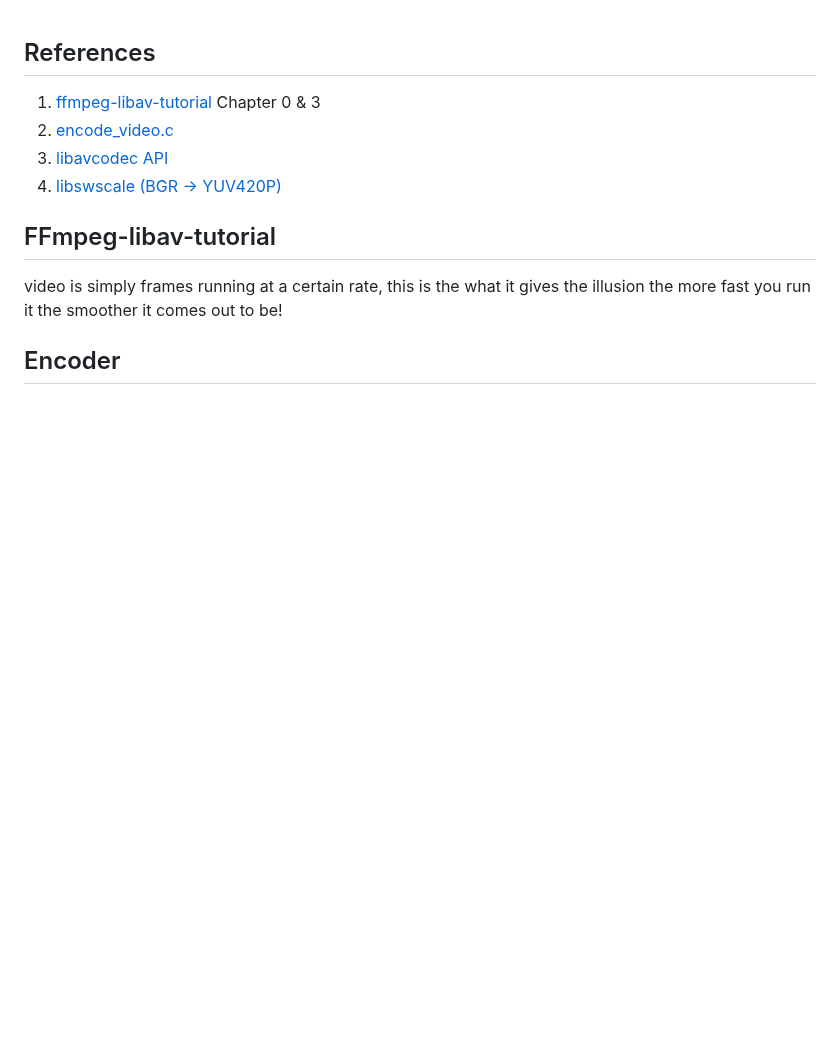
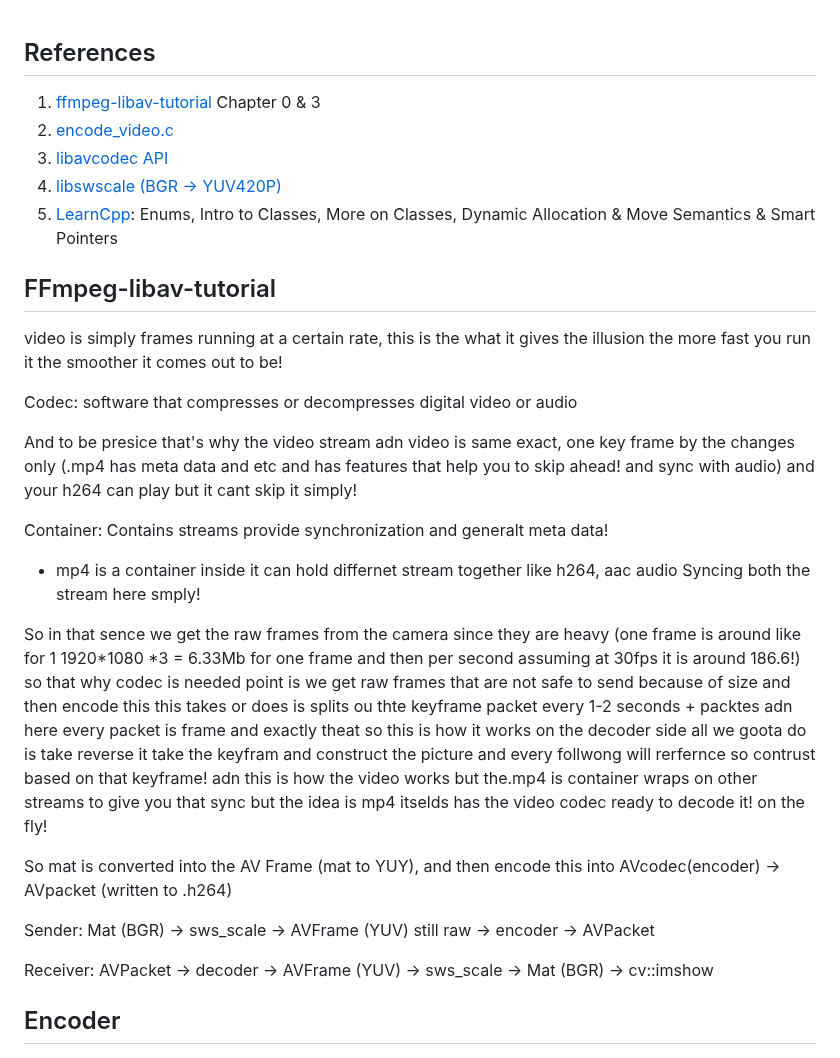
Before and after one commit to varshith-vajinapelli/StreamPeer, a Markdown page: docs/FFmpeg.md, the part around one of its changes. Rendered like a GitHub page; blank space fills up the shorter version.

```diff
--- a/docs/FFmpeg.md
+++ b/docs/FFmpeg.md
@@ -5,10 +5,30 @@
 2. [encode_video.c](https://ffmpeg.org/doxygen/trunk/encode_video_8c-example.html)
 3. [libavcodec API](https://ffmpeg.org/doxygen/trunk/group__libavc.html)
 4. [libswscale (BGR → YUV420P)](https://ffmpeg.org/doxygen/trunk/group__libsws.html)
+5. [LearnCpp](https://www.learncpp.com/): Enums, Intro to Classes, More on Classes,
+   Dynamic Allocation & Move Semantics & Smart Pointers
 
 ## FFmpeg-libav-tutorial
 
 video is simply frames running at a certain rate, this is the what it gives the illusion the more fast you run it the smoother it comes out to be!
+
+Codec: software that compresses or decompresses digital video or audio
+
+And to be presice that's why the video stream adn video is same exact, one key frame by the changes only (.mp4 has meta data and etc and has features that help you to skip ahead! and sync with audio) and your h264 can play but it cant skip it simply!
+
+Container: Contains streams provide synchronization and generalt meta data!
+
+- mp4 is a container inside it can hold differnet stream together like h264, aac audio
+  Syncing both the stream here smply!
+
+So in that sence we get the raw frames from the camera since they are heavy (one frame is around like for 1 1920*1080 *3 = 6.33Mb for one frame and then per second assuming at 30fps it is around 186.6!) so that why codec is needed point is we get raw frames that are not safe to send because of size and then encode this this takes or does is splits ou thte keyframe packet every 1-2 seconds + packtes adn here every packet is frame and exactly theat
+so this is how it works on the decoder side all we goota do is take reverse it take the keyfram and construct the picture and every follwong will rerfernce so contrust based on that keyframe! adn this is how the video works but the.mp4 is container wraps on other streams to give you that sync but the idea is mp4 itselds has the video codec ready to decode it! on the fly!
+
+So mat is converted into the AV Frame (mat to YUY), and then encode this into AVcodec(encoder) -> AVpacket (written to .h264)
+
+Sender: Mat (BGR) → sws_scale → AVFrame (YUV) still raw → encoder → AVPacket
+
+Receiver: AVPacket → decoder → AVFrame (YUV) → sws_scale → Mat (BGR) → cv::imshow
 
 ## Encoder
 
```
Also changed, not shown: other parts of docs/FFmpeg.md (+23 -0 lines), docs/image-2.png (added).
